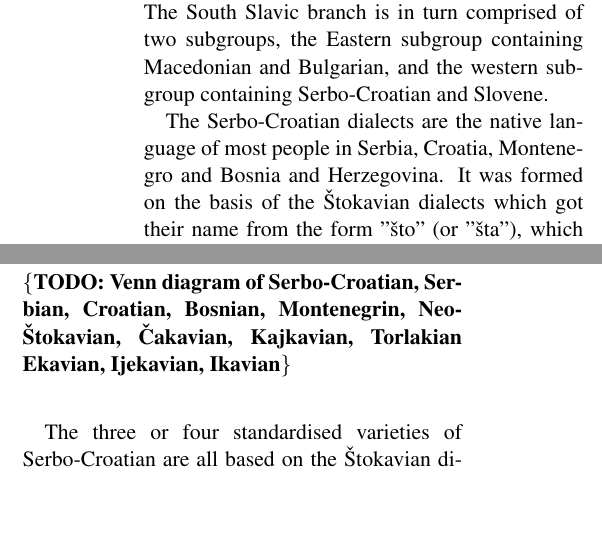
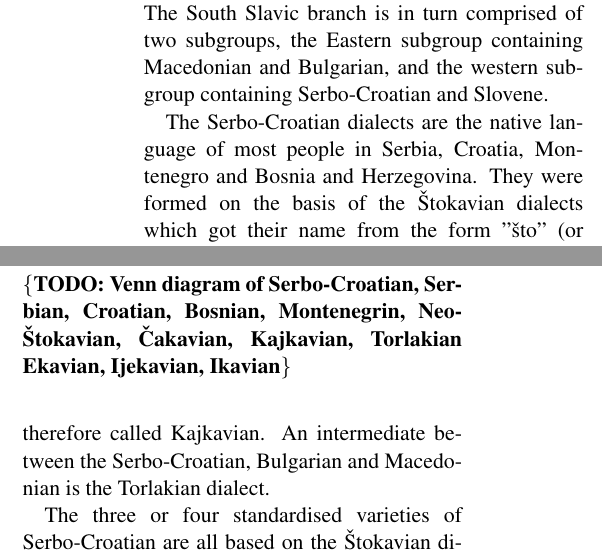
Before and after one commit to apertium/apertium-hbs-slv, a LaTeX paper (dev/paper/mtsxivslsh.tex, which reads dev/paper/introduction.tex): two parts of the columns of page 1 of 3, joined at a grey line, cut so that both start at the same text, the shorter picture padded with empty space. Compiled offline with pdfLaTeX.

```diff
--- a/dev/paper/introduction.tex
+++ b/dev/paper/introduction.tex
@@ -6,8 +6,9 @@
 Serbo-Croatian and Slovene.
 
 The Serbo-Croatian dialects are the native language of most people in Serbia, Croatia,
-Montenegro and Bosnia and Herzegovina. It was formed on the basis of the Štokavian dialects
+Montenegro and Bosnia and Herzegovina. They were formed on the basis of the Štokavian dialects
 which got their name from the form "što" (or "šta"), which is used for the interrogative pronoun "what?". A second group of dialects from the Serbo-Croatian language group is the Čakavian group spoken in western Croatia, Istria, the coast of Dalmatia, and some islands in the Adriatic. Like the Štokavian dialects, the Čakavian dialects got their name from the form "ča" used for the interrogative pronoun "what?". Finally, the third main group of Serbo-Croatian dialects, spoken in northwestern Croatia, uses kaj instead of "što", and is therefore called Kajkavian.
+An intermediate between the Serbo-Croatian, Bulgarian and Macedonian is the Torlakian dialect.
 
 The three or four standardised varieties of Serbo-Croatian are all based on the Štokavian dialect.
 
```
